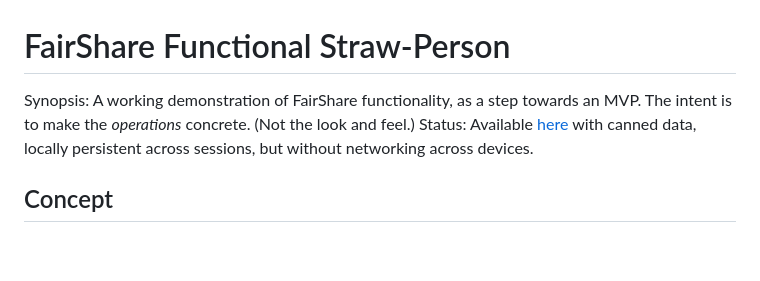
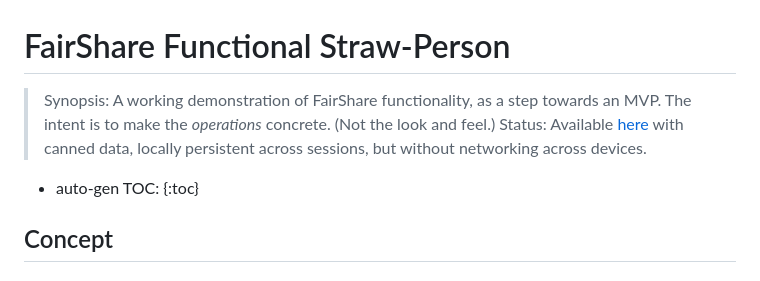
Before and after one commit to howard-stearns/FairShare, a Markdown page: README.md, the part around the change. Drawn GitHub-style; blank space fills up the shorter version.

Commit message:
formatting

```diff
--- a/README.md
+++ b/README.md
@@ -1,7 +1,11 @@
 # FairShare Functional Straw-Person
 
-Synopsis: A working demonstration of FairShare functionality, as a step towards an MVP. The intent is to make the _operations_ concrete. (Not the look and feel.)
-Status: Available [here](index.html) with canned data, locally persistent across sessions, but without networking across devices.
+> Synopsis: A working demonstration of FairShare functionality, as a step towards an MVP.
+>           The intent is to make the _operations_ concrete. (Not the look and feel.)
+> Status: Available [here](app.html) with canned data, locally persistent across sessions, but without networking across devices.
+
+* auto-gen TOC:
+{:toc}
 
 ## Concept
 
```
